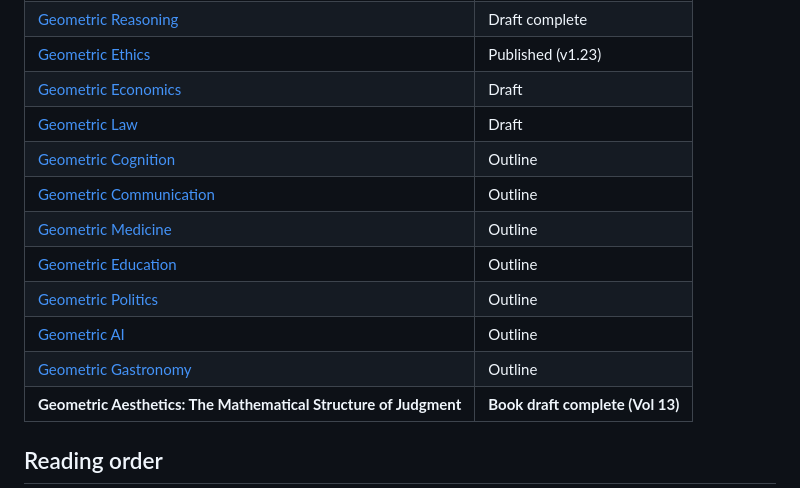
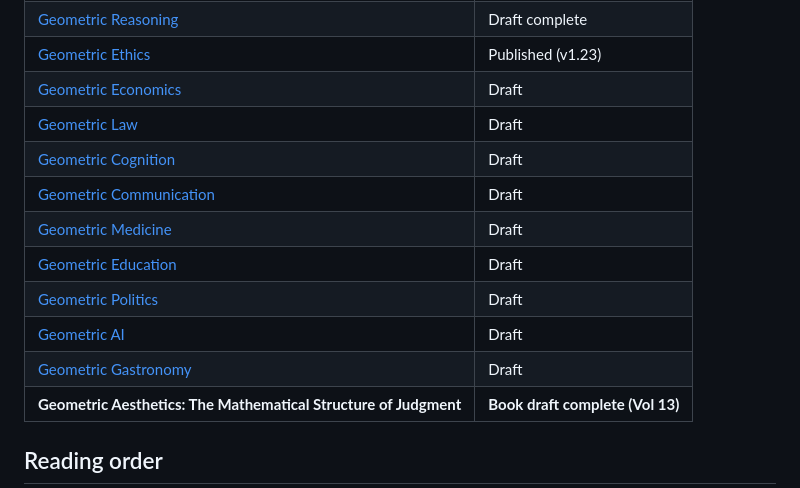
Before and after one commit to ahb-sjsu/geometric-aesthetics, a Markdown page: README.md, the part around the change. GitHub-like rendering.

Commit message:
docs(readme): mark status Draft, not Outline (full manuscript exists)

```diff
--- a/README.md
+++ b/README.md
@@ -88,13 +88,13 @@ flowchart TB
 | [Geometric Ethics](https://github.com/ahb-sjsu/erisml-lib) | Published (v1.23) |
 | [Geometric Economics](https://github.com/ahb-sjsu/geometric-economics) | Draft |
 | [Geometric Law](https://github.com/ahb-sjsu/geometric-law) | Draft |
-| [Geometric Cognition](https://github.com/ahb-sjsu/geometric-cognition) | Outline |
-| [Geometric Communication](https://github.com/ahb-sjsu/geometric-communication) | Outline |
-| [Geometric Medicine](https://github.com/ahb-sjsu/geometric-medicine) | Outline |
-| [Geometric Education](https://github.com/ahb-sjsu/geometric-education) | Outline |
-| [Geometric Politics](https://github.com/ahb-sjsu/geometric-politics) | Outline |
-| [Geometric AI](https://github.com/ahb-sjsu/geometric-ai) | Outline |
-| [Geometric Gastronomy](https://github.com/ahb-sjsu/geometric-gastronomy) | Outline |
+| [Geometric Cognition](https://github.com/ahb-sjsu/geometric-cognition) | Draft |
+| [Geometric Communication](https://github.com/ahb-sjsu/geometric-communication) | Draft |
+| [Geometric Medicine](https://github.com/ahb-sjsu/geometric-medicine) | Draft |
+| [Geometric Education](https://github.com/ahb-sjsu/geometric-education) | Draft |
+| [Geometric Politics](https://github.com/ahb-sjsu/geometric-politics) | Draft |
+| [Geometric AI](https://github.com/ahb-sjsu/geometric-ai) | Draft |
+| [Geometric Gastronomy](https://github.com/ahb-sjsu/geometric-gastronomy) | Draft |
 | **Geometric Aesthetics: The Mathematical Structure of Judgment** | **Book draft complete (Vol 13)** |
 
 ## Reading order
```
